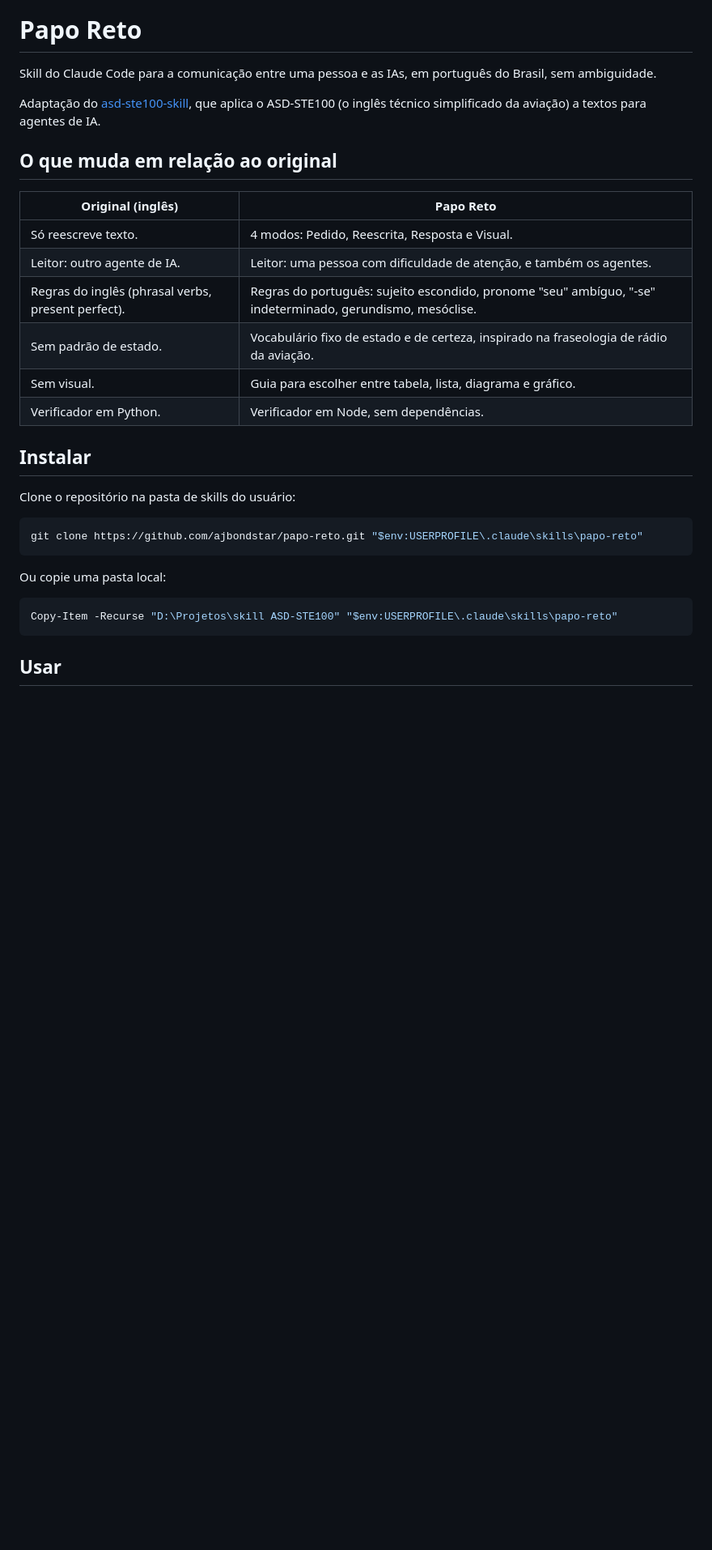
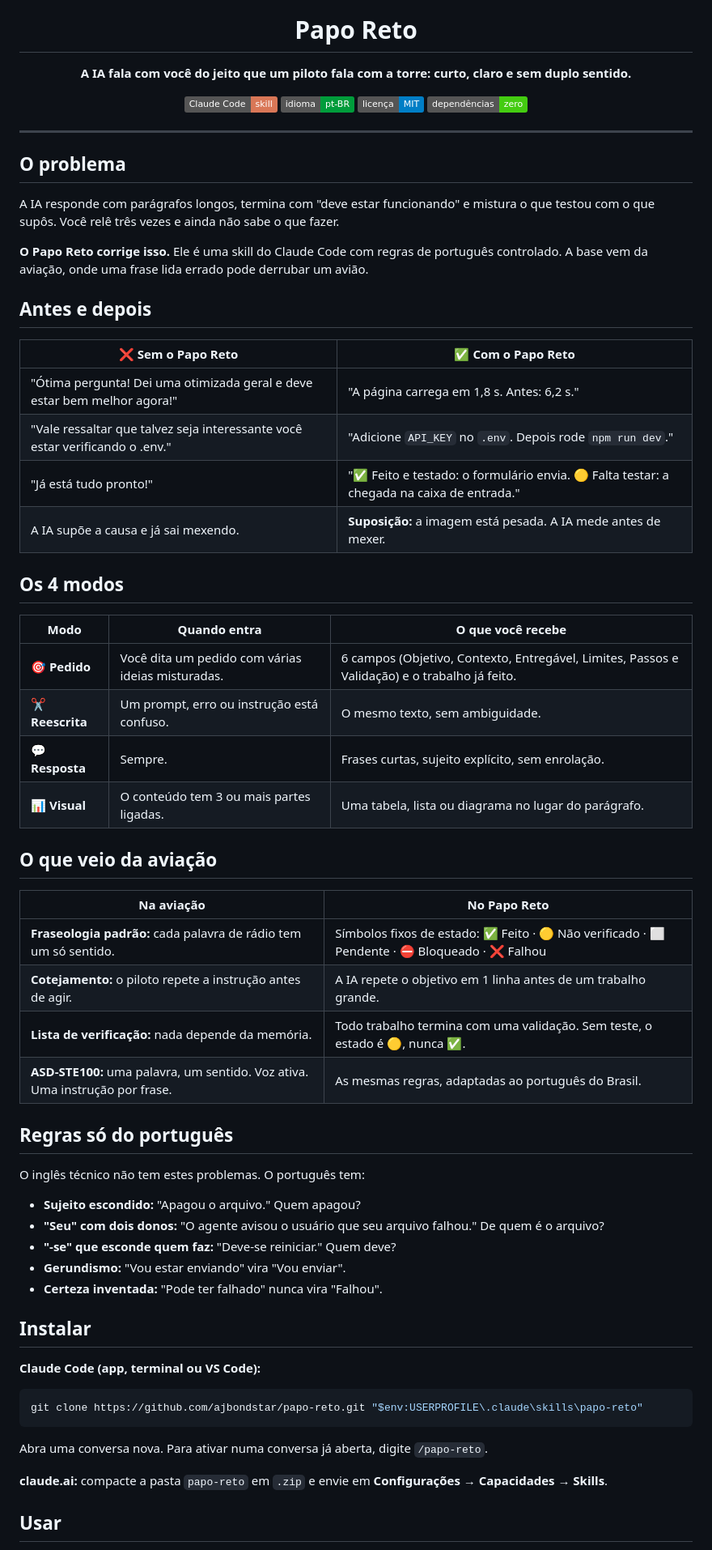
Before and after one commit to ajbondstar/papo-reto, a Markdown page: README.md, the part around one of its changes. Shown at 81% size. GitHub-like rendering; badges without logos; blank space fills up the shorter version.

Commit message:
README novo com mascote e licença com o nome do autor

````diff
--- a/README.md
+++ b/README.md
@@ -1,32 +5,69 @@
 # Papo Reto
 
-Skill do Claude Code para a comunicação entre uma pessoa e as IAs, em português do Brasil, sem ambiguidade.
+**A IA fala com você do jeito que um piloto fala com a torre: curto, claro e sem duplo sentido.**
 
-Adaptação do [asd-ste100-skill](https://github.com/danyuchn/asd-ste100-skill), que aplica o ASD-STE100 (o inglês técnico simplificado da aviação) a textos para agentes de IA.
+![Claude Code](https://img.shields.io/badge/Claude_Code-skill-D97757)
+![Idioma](https://img.shields.io/badge/idioma-pt--BR-009C3B)
+![Licença](https://img.shields.io/badge/licen%C3%A7a-MIT-blue)
+![Dependências](https://img.shields.io/badge/depend%C3%AAncias-zero-brightgreen)
 
-## O que muda em relação ao original
+</div>
 
-| Original (inglês) | Papo Reto |
+---
+
+## O problema
+
+A IA responde com parágrafos longos, termina com "deve estar funcionando" e mistura o que testou com o que supôs. Você relê três vezes e ainda não sabe o que fazer.
+
+**O Papo Reto corrige isso.** Ele é uma skill do Claude Code com regras de português controlado. A base vem da aviação, onde uma frase lida errado pode derrubar um avião.
+
+## Antes e depois
+
+| ❌ Sem o Papo Reto | ✅ Com o Papo Reto |
 |---|---|
-| Só reescreve texto. | 4 modos: Pedido, Reescrita, Resposta e Visual. |
-| Leitor: outro agente de IA. | Leitor: uma pessoa com dificuldade de atenção, e também os agentes. |
-| Regras do inglês (phrasal verbs, present perfect). | Regras do português: sujeito escondido, pronome "seu" ambíguo, "-se" indeterminado, gerundismo, mesóclise. |
-| Sem padrão de estado. | Vocabulário fixo de estado e de certeza, inspirado na fraseologia de rádio da aviação. |
-| Sem visual. | Guia para escolher entre tabela, lista, diagrama e gráfico. |
-| Verificador em Python. | Verificador em Node, sem dependências. |
+| "Ótima pergunta! Dei uma otimizada geral e deve estar bem melhor agora!" | "A página carrega em 1,8 s. Antes: 6,2 s." |
+| "Vale ressaltar que talvez seja interessante você estar verificando o .env." | "Adicione `API_KEY` no `.env`. Depois rode `npm run dev`." |
+| "Já está tudo pronto!" | "✅ Feito e testado: o formulário envia. 🟡 Falta testar: a chegada na caixa de entrada." |
+| A IA supõe a causa e já sai mexendo. | **Suposição:** a imagem está pesada. A IA mede antes de mexer. |
+
+## Os 4 modos
+
+| Modo | Quando entra | O que você recebe |
+|---|---|---|
+| 🎯 **Pedido** | Você dita um pedido com várias ideias misturadas. | 6 campos (Objetivo, Contexto, Entregável, Limites, Passos e Validação) e o trabalho já feito. |
+| ✂️ **Reescrita** | Um prompt, erro ou instrução está confuso. | O mesmo texto, sem ambiguidade. |
+| 💬 **Resposta** | Sempre. | Frases curtas, sujeito explícito, sem enrolação. |
+| 📊 **Visual** | O conteúdo tem 3 ou mais partes ligadas. | Uma tabela, lista ou diagrama no lugar do parágrafo. |
+
+## O que veio da aviação
+
+| Na aviação | No Papo Reto |
+|---|---|
+| **Fraseologia padrão:** cada palavra de rádio tem um só sentido. | Símbolos fixos de estado: ✅ Feito · 🟡 Não verificado · ⬜ Pendente · ⛔ Bloqueado · ❌ Falhou |
+| **Cotejamento:** o piloto repete a instrução antes de agir. | A IA repete o objetivo em 1 linha antes de um trabalho grande. |
+| **Lista de verificação:** nada depende da memória. | Todo trabalho termina com uma validação. Sem teste, o estado é 🟡, nunca ✅. |
+| **ASD-STE100:** uma palavra, um sentido. Voz ativa. Uma instrução por frase. | As mesmas regras, adaptadas ao português do Brasil. |
+
+## Regras só do português
+
+O inglês técnico não tem estes problemas. O português tem:
+
+- **Sujeito escondido:** "Apagou o arquivo." Quem apagou?
+- **"Seu" com dois donos:** "O agente avisou o usuário que seu arquivo falhou." De quem é o arquivo?
+- **"-se" que esconde quem faz:** "Deve-se reiniciar." Quem deve?
+- **Gerundismo:** "Vou estar enviando" vira "Vou enviar".
+- **Certeza inventada:** "Pode ter falhado" nunca vira "Falhou".
 
 ## Instalar
 
-Clone o repositório na pasta de skills do usuário:
+**Claude Code (app, terminal ou VS Code):**
 
 ```powershell
 git clone https://github.com/ajbondstar/papo-reto.git "$env:USERPROFILE\.claude\skills\papo-reto"
 ```
 
-Ou copie uma pasta local:
+Abra uma conversa nova. Para ativar numa conversa já aberta, digite `/papo-reto`.
 
-```powershell
-Copy-Item -Recurse "D:\Projetos\skill ASD-STE100" "$env:USERPROFILE\.claude\skills\papo-reto"
-```
+**claude.ai:** compacte a pasta `papo-reto` em `.zip` e envie em **Configurações → Capacidades → Skills**.
 
 ## Usar
````
Also changed, not shown: other parts of README.md (+24 -13 lines), assets/papo-reto.jpg (added), 1 other file.
